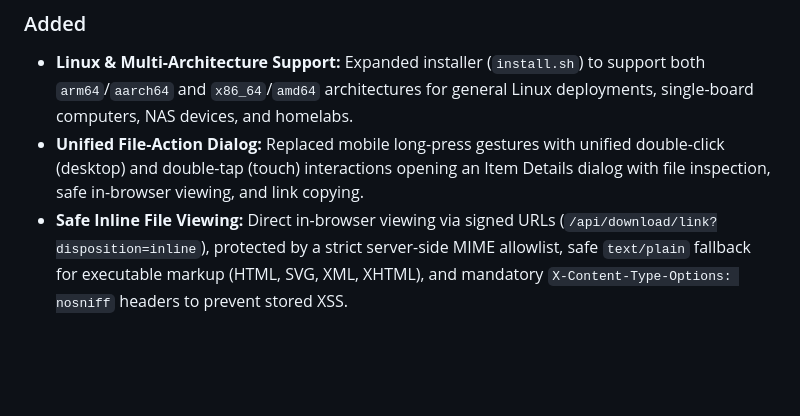
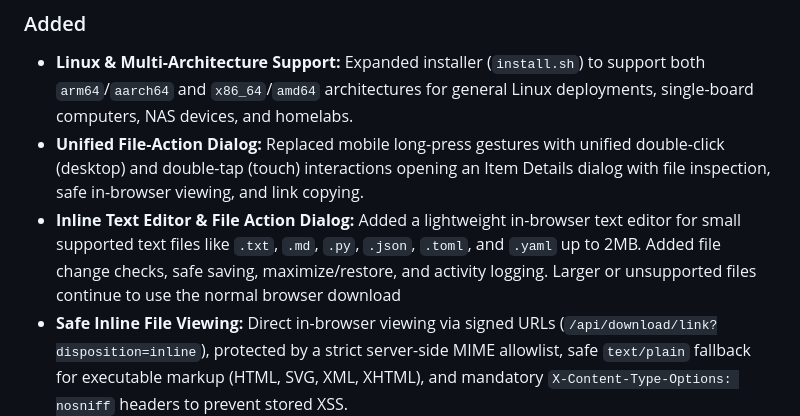
Before and after one commit to avayadhakal/LiteSync, a Markdown page: CHANGELOG.md, the part around the change. GitHub-like rendering; blank space fills up the shorter version.

```diff
--- a/CHANGELOG.md
+++ b/CHANGELOG.md
@@ -6,6 +6,7 @@ All notable changes to this project will be documented in this file.
 ### Added
 - **Linux & Multi-Architecture Support:** Expanded installer (`install.sh`) to support both `arm64`/`aarch64` and `x86_64`/`amd64` architectures for general Linux deployments, single-board computers, NAS devices, and homelabs.
 - **Unified File-Action Dialog:** Replaced mobile long-press gestures with unified double-click (desktop) and double-tap (touch) interactions opening an Item Details dialog with file inspection, safe in-browser viewing, and link copying.
+- **Inline Text Editor & File Action Dialog:** Added a lightweight in-browser text editor for small supported text files like `.txt`, `.md`, `.py`, `.json`, `.toml`, and `.yaml` up to 2MB. Added file change checks, safe saving, maximize/restore, and activity logging. Larger or unsupported files continue to use the normal browser download
 - **Safe Inline File Viewing:** Direct in-browser viewing via signed URLs (`/api/download/link?disposition=inline`), protected by a strict server-side MIME allowlist, safe `text/plain` fallback for executable markup (HTML, SVG, XML, XHTML), and mandatory `X-Content-Type-Options: nosniff` headers to prevent stored XSS.
 - **Transfer Engine:** Robust background processing utilizing `rsync` or zero-copy `os.copy_file_range` kernel transfers.
 - **Direct Uploads:** Streamed multipart browser uploads straight to disk, circumventing memory exhaustion.
```
Also changed, not shown: README.md (+1 -0 lines), docs/architecture.md (+4 -0 lines).
